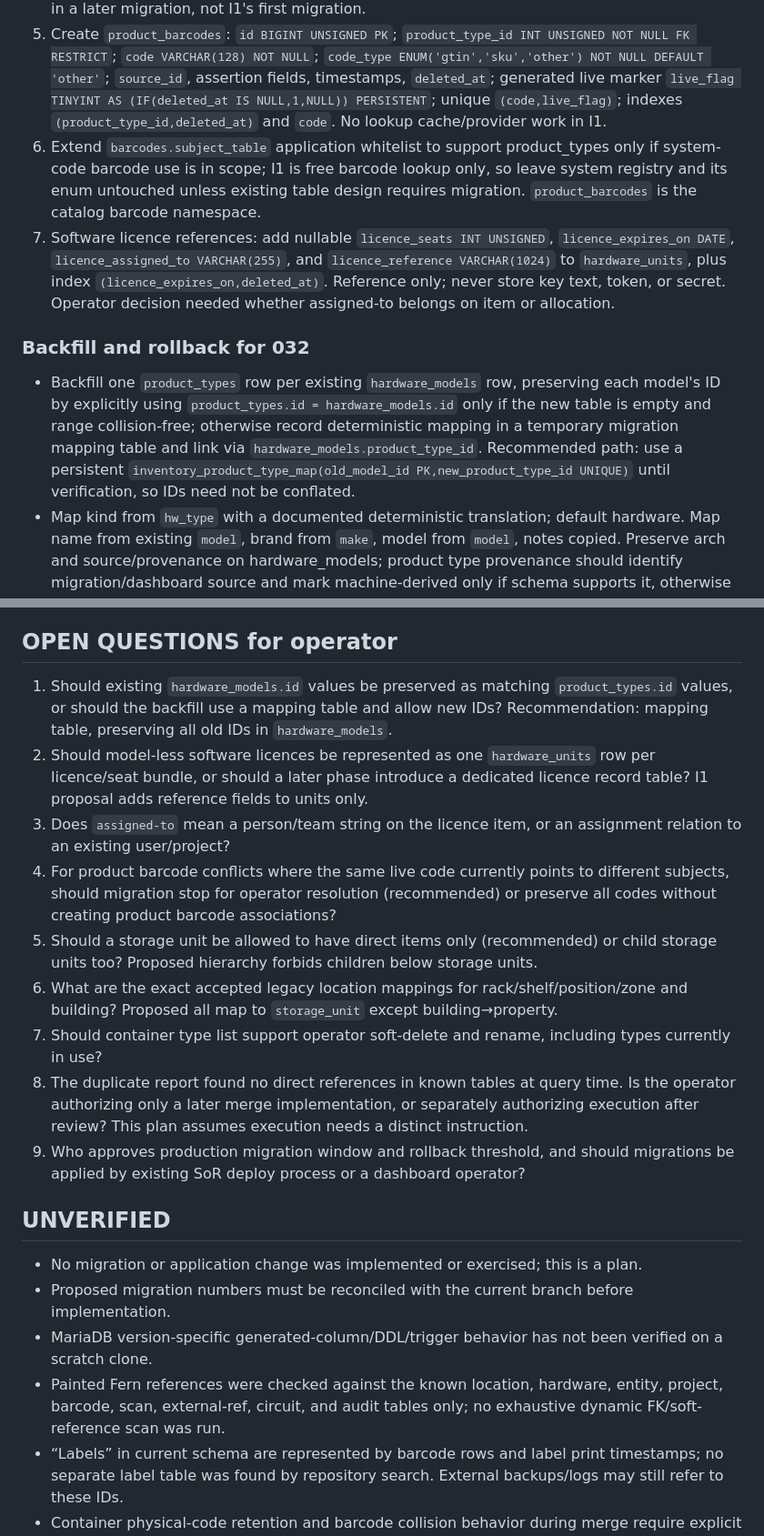
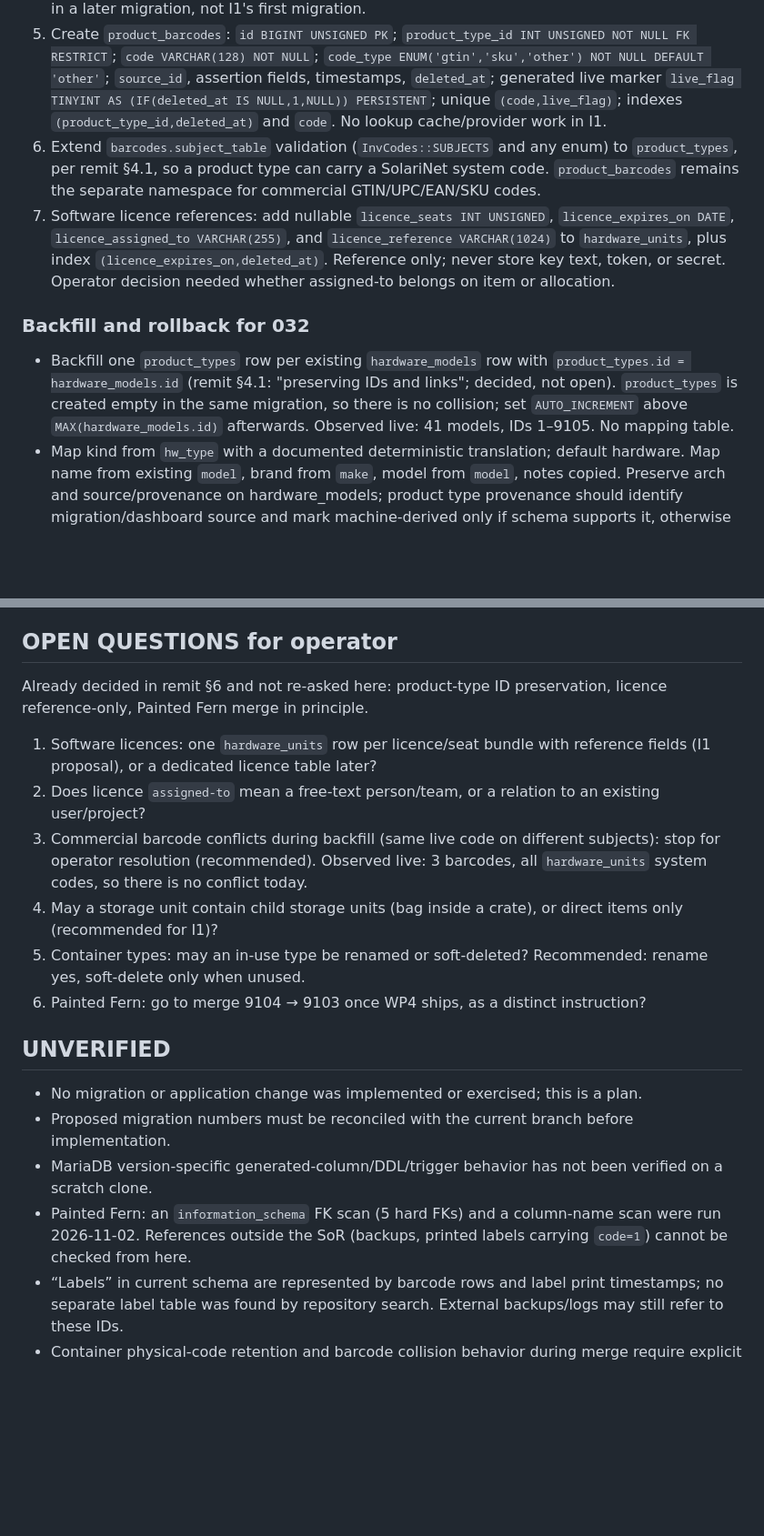
Before and after one commit to soren42/Solarinet, a Markdown page: docs/Inventory_I1_Plan.md, 2 parts joined by grey strips. Shown at 91% size. Rendered like a GitHub page; blank space fills up the shorter version.

```diff
--- a/docs/Inventory_I1_Plan.md
+++ b/docs/Inventory_I1_Plan.md
@@ -30,12 +30,12 @@
 3. Add `hardware_models.product_type_id INT UNSIGNED NULL`, index and FK `ON DELETE RESTRICT`. One-to-one uniqueness for non-null links is enforced by unique index on `product_type_id` (NULLs allowed). Keep legacy `make/model/hw_type/arch` while existing API and provisioning consumers migrate.
 4. Add `hardware_units.product_type_id INT UNSIGNED NULL`, indexed FK `ON DELETE RESTRICT`. During compatibility window populate it from model link; after staged client rollout, require non-null in a later migration, not I1's first migration.
 5. Create `product_barcodes`: `id BIGINT UNSIGNED PK`; `product_type_id INT UNSIGNED NOT NULL FK RESTRICT`; `code VARCHAR(128) NOT NULL`; `code_type ENUM('gtin','sku','other') NOT NULL DEFAULT 'other'`; `source_id`, assertion fields, timestamps, `deleted_at`; generated live marker `live_flag TINYINT AS (IF(deleted_at IS NULL,1,NULL)) PERSISTENT`; unique `(code,live_flag)`; indexes `(product_type_id,deleted_at)` and `code`. No lookup cache/provider work in I1.
-6. Extend `barcodes.subject_table` application whitelist to support product_types only if system-code barcode use is in scope; I1 is free barcode lookup only, so leave system registry and its enum untouched unless existing table design requires migration. `product_barcodes` is the catalog barcode namespace.
+6. Extend `barcodes.subject_table` validation (`InvCodes::SUBJECTS` and any enum) to `product_types`, per remit §4.1, so a product type can carry a SolariNet system code. `product_barcodes` remains the separate namespace for commercial GTIN/UPC/EAN/SKU codes.
 7. Software licence references: add nullable `licence_seats INT UNSIGNED`, `licence_expires_on DATE`, `licence_assigned_to VARCHAR(255)`, and `licence_reference VARCHAR(1024)` to `hardware_units`, plus index `(licence_expires_on,deleted_at)`. Reference only; never store key text, token, or secret. Operator decision needed whether assigned-to belongs on item or allocation.
 
 ### Backfill and rollback for 032
 
-- Backfill one `product_types` row per existing `hardware_models` row, preserving each model's ID by explicitly using `product_types.id = hardware_models.id` only if the new table is empty and range collision-free; otherwise record deterministic mapping in a temporary migration mapping table and link via `hardware_models.product_type_id`. Recommended path: use a persistent `inventory_product_type_map(old_model_id PK,new_product_type_id UNIQUE)` until verification, so IDs need not be conflated.
+- Backfill one `product_types` row per existing `hardware_models` row with `product_types.id = hardware_models.id` (remit §4.1: "preserving IDs and links"; decided, not open). `product_types` is created empty in the same migration, so there is no collision; set `AUTO_INCREMENT` above `MAX(hardware_models.id)` afterwards. Observed live: 41 models, IDs 1–9105. No mapping table.
 - Map kind from `hw_type` with a documented deterministic translation; default hardware. Map name from existing `model`, brand from `make`, model from `model`, notes copied. Preserve arch and source/provenance on hardware_models; product type provenance should identify migration/dashboard source and mark machine-derived only if schema supports it, otherwise human-asserted migration with note.
 - Set hardware_units.product_type_id by joining model map; do not rewrite `model_id`. Preserve serials, asset tags, receipts, allocations and existing barcode rows unchanged.
 - Do not auto-convert existing generic `barcodes` UPC rows into `product_barcodes` until a SELECT audit proves subject mappings and uniqueness; record conflicts for operator resolution. Backfill only reliable data with lossless provenance.
@@ -140,22 +140,21 @@ No test may point at `sor`, `solarinet`, `solarinet_stage`, or `sor_probe`. Exis
 
 ## OPEN QUESTIONS for operator
 
-1. Should existing `hardware_models.id` values be preserved as matching `product_types.id` values, or should the backfill use a mapping table and allow new IDs? Recommendation: mapping table, preserving all old IDs in `hardware_models`.
-2. Should model-less software licences be represented as one `hardware_units` row per licence/seat bundle, or should a later phase introduce a dedicated licence record table? I1 proposal adds reference fields to units only.
-3. Does `assigned-to` mean a person/team string on the licence item, or an assignment relation to an existing user/project?
-4. For product barcode conflicts where the same live code currently points to different subjects, should migration stop for operator resolution (recommended) or preserve all codes without creating product barcode associations?
-5. Should a storage unit be allowed to have direct items only (recommended) or child storage units too? Proposed hierarchy forbids children below storage units.
-6. What are the exact accepted legacy location mappings for rack/shelf/position/zone and building? Proposed all map to `storage_unit` except building→property.
-7. Should container type list support operator soft-delete and rename, including types currently in use?
-8. The duplicate report found no direct references in known tables at query time. Is the operator authorizing only a later merge implementation, or separately authorizing execution after review? This plan assumes execution needs a distinct instruction.
-9. Who approves production migration window and rollback threshold, and should migrations be applied by existing SoR deploy process or a dashboard operator?
+Already decided in remit §6 and not re-asked here: product-type ID preservation, licence reference-only, Painted Fern merge in principle.
+
+1. Software licences: one `hardware_units` row per licence/seat bundle with reference fields (I1 proposal), or a dedicated licence table later?
+2. Does licence `assigned-to` mean a free-text person/team, or a relation to an existing user/project?
+3. Commercial barcode conflicts during backfill (same live code on different subjects): stop for operator resolution (recommended). Observed live: 3 barcodes, all `hardware_units` system codes, so there is no conflict today.
+4. May a storage unit contain child storage units (bag inside a crate), or direct items only (recommended for I1)?
+5. Container types: may an in-use type be renamed or soft-deleted? Recommended: rename yes, soft-delete only when unused.
+6. Painted Fern: go to merge 9104 → 9103 once WP4 ships, as a distinct instruction?
 
 ## UNVERIFIED
 
 - No migration or application change was implemented or exercised; this is a plan.
 - Proposed migration numbers must be reconciled with the current branch before implementation.
 - MariaDB version-specific generated-column/DDL/trigger behavior has not been verified on a scratch clone.
-- Painted Fern references were checked against the known location, hardware, entity, project, barcode, scan, external-ref, circuit, and audit tables only; no exhaustive dynamic FK/soft-reference scan was run.
+- Painted Fern: an `information_schema` FK scan (5 hard FKs) and a column-name scan were run 2026-11-02. References outside the SoR (backups, printed labels carrying `code=1`) cannot be checked from here.
 - “Labels” in current schema are represented by barcode rows and label print timestamps; no separate label table was found by repository search. External backups/logs may still refer to these IDs.
 - Container physical-code retention and barcode collision behavior during merge require explicit API design.
 
```
Also changed, not shown: other parts of docs/Inventory_I1_Plan.md (+9 -7 lines).
